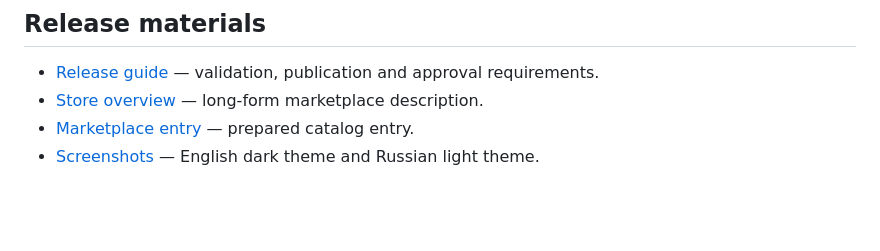
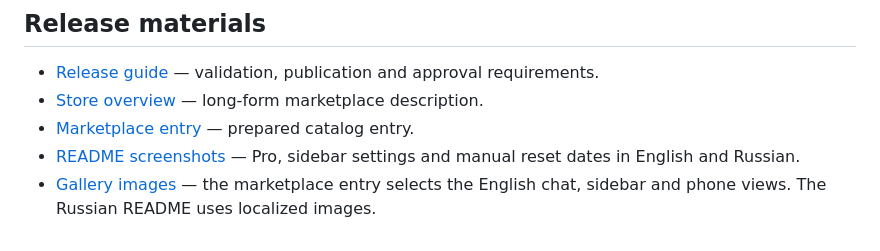
Before and after one commit to ai-babai/bb-plugin-codex-quota, a Markdown page: INDEX.md, the part around the change. Drawn GitHub-style; blank space fills up the shorter version.

Commit message:
Show manual reset expiry dates in both README languages

```diff
--- a/INDEX.md
+++ b/INDEX.md
@@ -30,4 +30,5 @@ The GitHub READMEs begin with their visible heading because GitHub displays YAML
 - [Release guide](docs/RELEASE.md) — validation, publication and approval requirements.
 - [Store overview](PLUGIN_OVERVIEW.md) — long-form marketplace description.
 - [Marketplace entry](marketplace/entries/codex-quota.json) — prepared catalog entry.
-- [Screenshots](marketplace/screenshots/codex-quota/) — English dark theme and Russian light theme.
+- [README screenshots](docs/screenshots/) — Pro, sidebar settings and manual reset dates in English and Russian.
+- [Gallery images](marketplace/screenshots/codex-quota/) — the marketplace entry selects the English chat, sidebar and phone views. The Russian README uses localized images.
```
Also changed, not shown: docs/screenshots/resets-en.png (added), docs/screenshots/resets-ru.png (added), 1 other file.
